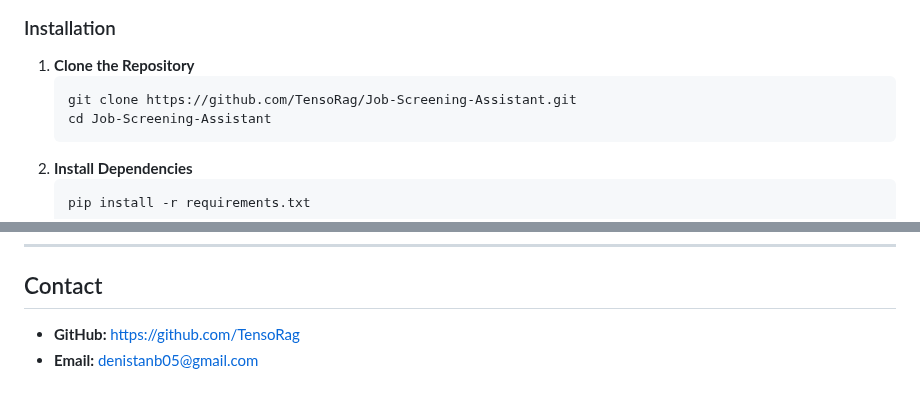
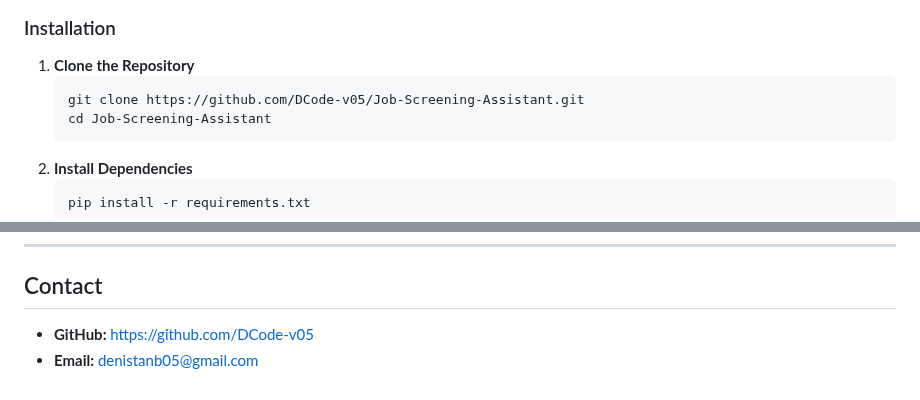
Before and after one commit to DCode-v05/Job-Screening-Assistant, a Markdown page: README.md, 2 parts joined by grey strips. Rendered like a GitHub page.

````diff
--- a/README.md
+++ b/README.md
@@ -79,7 +79,7 @@ This application automates the screening of resumes against a job description by
 ### Installation
 1. **Clone the Repository**
    ```bash
-   git clone https://github.com/TensoRag/Job-Screening-Assistant.git
+   git clone https://github.com/DCode-v05/Job-Screening-Assistant.git
    cd Job-Screening-Assistant
    ```
 2. **Install Dependencies**
@@ -151,5 +151,5 @@ Contributions are welcome! To contribute:
 ---
 
 ## Contact
-- **GitHub:** [https://github.com/TensoRag](https://github.com/TensoRag)
+- **GitHub:** [https://github.com/DCode-v05](https://github.com/DCode-v05)
 - **Email:** denistanb05@gmail.com
````
